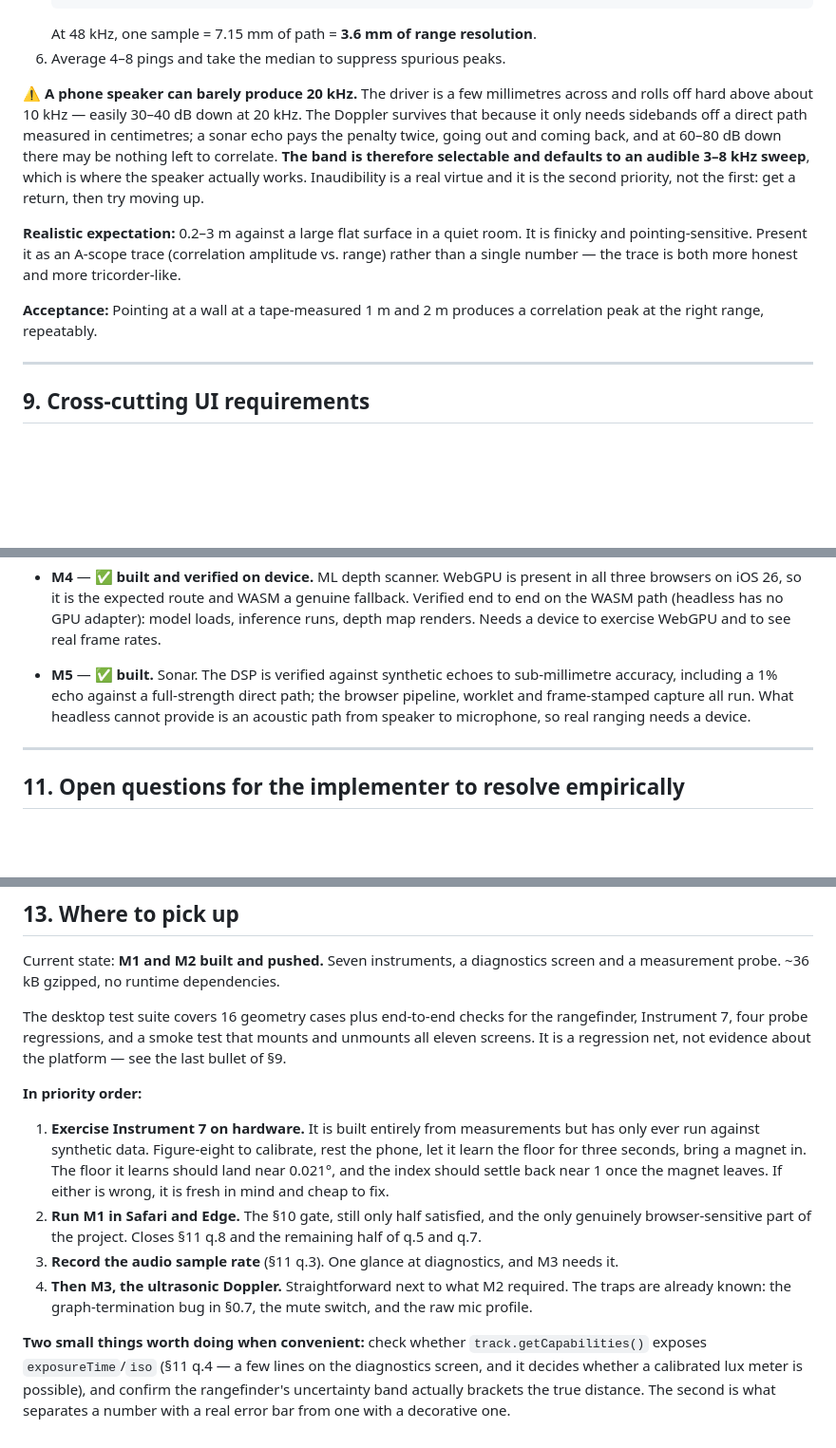
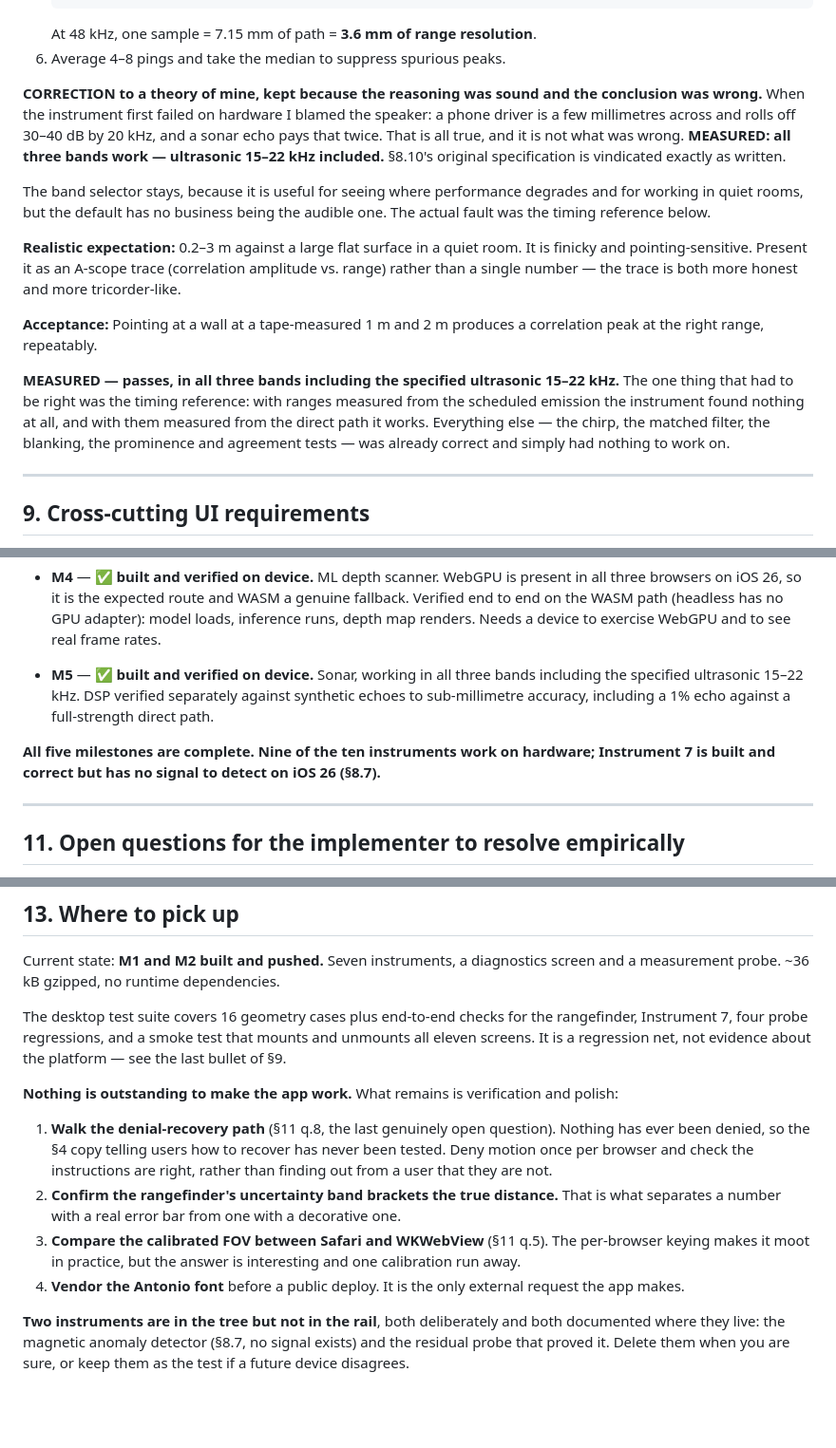
Before and after one commit to CyberSecDef/tricorder, a Markdown page: TRICORDER_HANDOFF.md, 3 parts joined by grey strips. Shown at 95% size. Rendered like a GitHub page; blank space fills up the shorter version.

Commit message:
Instrument 10 passes on device — all ten instruments now work
All three bands range correctly, ultrasonic 15-22 kHz included, so §8.10's
original specification is vindicated exactly as written.

That also corrects a theory of mine. When the sonar first failed I blamed the
speaker: a phone driver is millimetres across and rolls off 30-40 dB by 20 kHz,
and an echo pays that twice. All true, and not what was wrong. The fault was
the timing reference — ranges measured from the scheduled emission rather than
from the direct path, so the capture window never contained the chirp at all.
The reasoning is kept in §8.10 alongside the correction, because it was
plausible and someone will reach for it again.

Everything else in the instrument — chirp, matched filter, blanking,
prominence, ping agreement — was already correct and simply had nothing to work
on.

All five milestones complete. Nine of ten instruments verified on hardware in
Safari, Chrome and Edge; Instrument 7 is built and correct but has no signal to
detect on iOS 26.

§13 rewritten: nothing is outstanding to make the app work, only verification
and polish. The last genuinely open question is §11 q.8, denial recovery, which
has never been walked because nothing has ever been denied.

Co-Authored-By: Claude Opus 5 (1M context) <noreply@anthropic.com>
Claude-Session: https://claude.ai/code/session_01KgiFaoyWzbmiraUGNvvCwg

```diff
--- a/TRICORDER_HANDOFF.md
+++ b/TRICORDER_HANDOFF.md
@@ -969,19 +969,27 @@ Matched-filter time-of-flight ranging. **Requires the `raw` mic profile (§5)**
    At 48 kHz, one sample = 7.15 mm of path = **3.6 mm of range resolution**.
 6. Average 4–8 pings and take the median to suppress spurious peaks.
 
-⚠️ **A phone speaker can barely produce 20 kHz.** The driver is a few
-millimetres across and rolls off hard above about 10 kHz — easily 30–40 dB down
-at 20 kHz. The Doppler survives that because it only needs sidebands off a
-direct path measured in centimetres; a sonar echo pays the penalty twice, going
-out and coming back, and at 60–80 dB down there may be nothing left to
-correlate. **The band is therefore selectable and defaults to an audible
-3–8 kHz sweep**, which is where the speaker actually works. Inaudibility is a
-real virtue and it is the second priority, not the first: get a return, then
-try moving up.
+**CORRECTION to a theory of mine, kept because the reasoning was sound and the
+conclusion was wrong.** When the instrument first failed on hardware I blamed
+the speaker: a phone driver is a few millimetres across and rolls off 30–40 dB
+by 20 kHz, and a sonar echo pays that twice. That is all true, and it is not
+what was wrong. **MEASURED: all three bands work — ultrasonic 15–22 kHz
+included.** §8.10's original specification is vindicated exactly as written.
+
+The band selector stays, because it is useful for seeing where performance
+degrades and for working in quiet rooms, but the default has no business being
+the audible one. The actual fault was the timing reference below.
 
 **Realistic expectation:** 0.2–3 m against a large flat surface in a quiet room. It is finicky and pointing-sensitive. Present it as an A-scope trace (correlation amplitude vs. range) rather than a single number — the trace is both more honest and more tricorder-like.
 
 **Acceptance:** Pointing at a wall at a tape-measured 1 m and 2 m produces a correlation peak at the right range, repeatably.
+
+**MEASURED — passes, in all three bands including the specified ultrasonic
+15–22 kHz.** The one thing that had to be right was the timing reference: with
+ranges measured from the scheduled emission the instrument found nothing at
+all, and with them measured from the direct path it works. Everything else —
+the chirp, the matched filter, the blanking, the prominence and agreement tests
+— was already correct and simply had nothing to work on.
 
 ---
 
@@ -1056,11 +1064,14 @@ try moving up.
   "measure once" for engine-level questions, and that was wrong.
 - **M3** — ✅ **built and verified on device.** Ultrasonic Doppler, detecting motion and discriminating approach from recede. The sample rate is 48 kHz (§11 q.3), so the carrier goes at 20 kHz with the full band available. Handle the §0.7 graph-termination trap in the emit/analyse path — it will bite here too.
 - **M4** — ✅ **built and verified on device.** ML depth scanner. WebGPU is present in all three browsers on iOS 26, so it is the expected route and WASM a genuine fallback. Verified end to end on the WASM path (headless has no GPU adapter): model loads, inference runs, depth map renders. Needs a device to exercise WebGPU and to see real frame rates.
-- **M5** — ✅ **built.** Sonar. The DSP is verified against synthetic echoes to
-  sub-millimetre accuracy, including a 1% echo against a full-strength direct
-  path; the browser pipeline, worklet and frame-stamped capture all run. What
-  headless cannot provide is an acoustic path from speaker to microphone, so
-  real ranging needs a device.
+- **M5** — ✅ **built and verified on device.** Sonar, working in all three
+  bands including the specified ultrasonic 15–22 kHz. DSP verified separately
+  against synthetic echoes to sub-millimetre accuracy, including a 1% echo
+  against a full-strength direct path.
+
+**All five milestones are complete. Nine of the ten instruments work on
+hardware; Instrument 7 is built and correct but has no signal to detect on
+iOS 26 (§8.7).**
 
 ---
 
@@ -1188,26 +1199,24 @@ rangefinder, Instrument 7, four probe regressions, and a smoke test that mounts
 and unmounts all eleven screens. It is a regression net, not evidence about the
 platform — see the last bullet of §9.
 
-**In priority order:**
+**Nothing is outstanding to make the app work.** What remains is verification
+and polish:
 
-1. **Exercise Instrument 7 on hardware.** It is built entirely from measurements
-   but has only ever run against synthetic data. Figure-eight to calibrate, rest
-   the phone, let it learn the floor for three seconds, bring a magnet in. The
-   floor it learns should land near 0.021°, and the index should settle back
-   near 1 once the magnet leaves. If either is wrong, it is fresh in mind and
-   cheap to fix.
-2. **Run M1 in Safari and Edge.** The §10 gate, still only half satisfied, and
-   the only genuinely browser-sensitive part of the project. Closes §11 q.8 and
-   the remaining half of q.5 and q.7.
-3. **Record the audio sample rate** (§11 q.3). One glance at diagnostics, and
-   M3 needs it.
-4. **Then M3, the ultrasonic Doppler.** Straightforward next to what M2
-   required. The traps are already known: the graph-termination bug in §0.7,
-   the mute switch, and the raw mic profile.
+1. **Walk the denial-recovery path** (§11 q.8, the last genuinely open
+   question). Nothing has ever been denied, so the §4 copy telling users how to
+   recover has never been tested. Deny motion once per browser and check the
+   instructions are right, rather than finding out from a user that they are
+   not.
+2. **Confirm the rangefinder's uncertainty band brackets the true distance.**
+   That is what separates a number with a real error bar from one with a
+   decorative one.
+3. **Compare the calibrated FOV between Safari and WKWebView** (§11 q.5). The
+   per-browser keying makes it moot in practice, but the answer is interesting
+   and one calibration run away.
+4. **Vendor the Antonio font** before a public deploy. It is the only external
+   request the app makes.
 
-**Two small things worth doing when convenient:** check whether
-`track.getCapabilities()` exposes `exposureTime`/`iso` (§11 q.4 — a few lines
-on the diagnostics screen, and it decides whether a calibrated lux meter is
-possible), and confirm the rangefinder's uncertainty band actually brackets the
-true distance. The second is what separates a number with a real error bar from
-one with a decorative one.
+**Two instruments are in the tree but not in the rail**, both deliberately and
+both documented where they live: the magnetic anomaly detector (§8.7, no signal
+exists) and the residual probe that proved it. Delete them when you are sure,
+or keep them as the test if a future device disagrees.
```
Also changed, not shown: other parts of TRICORDER_HANDOFF.md (+2 -2 lines), README.md (+3 -2 lines).
